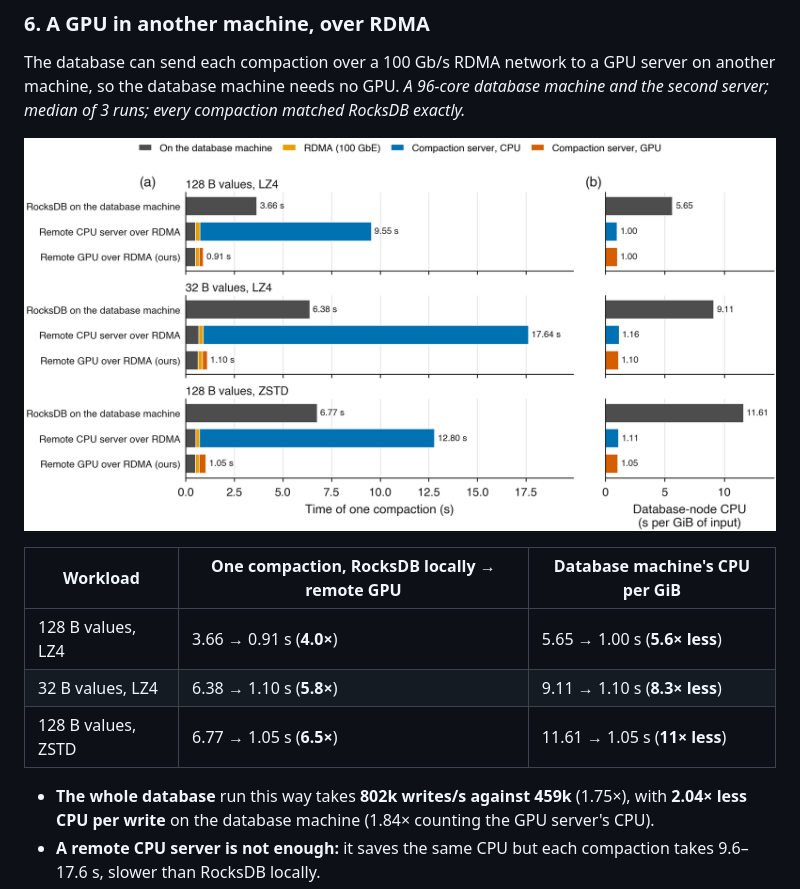
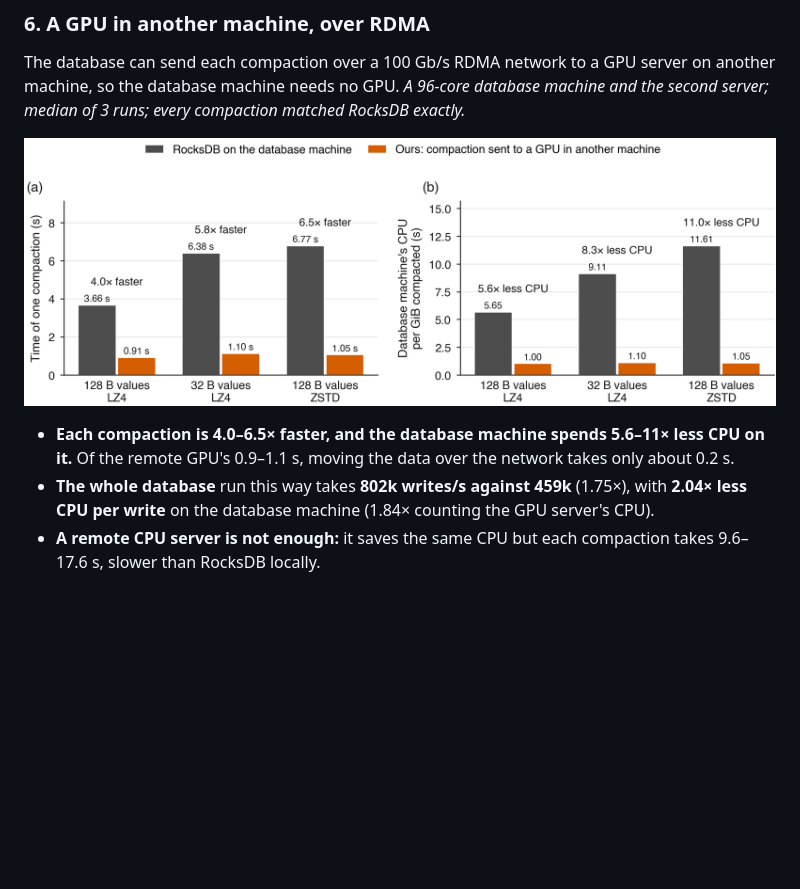
Before and after one commit to saifaldin14/lsm-tree, a Markdown page: README.md, the part around one of its changes. Rendered like a GitHub page; pictures changed too: publication/figures/fig31_rdma_direct.png; blank space fills up the shorter version.

```diff
--- a/README.md
+++ b/README.md
@@ -190,10 +190,7 @@ second server; median of 3 runs; every compaction matched RocksDB exactly.*
 
-| Workload | One compaction, RocksDB locally → remote GPU | Database machine's CPU per GiB |
-|---|---|---|
-| 128 B values, LZ4 | 3.66 → 0.91 s (**4.0×**) | 5.65 → 1.00 s (**5.6× less**) |
-| 32 B values, LZ4 | 6.38 → 1.10 s (**5.8×**) | 9.11 → 1.10 s (**8.3× less**) |
-| 128 B values, ZSTD | 6.77 → 1.05 s (**6.5×**) | 11.61 → 1.05 s (**11× less**) |
-
+- **Each compaction is 4.0–6.5× faster, and the database machine spends 5.6–11× less CPU
+  on it.** Of the remote GPU's 0.9–1.1 s, moving the data over the network takes only
+  about 0.2 s.
 - **The whole database** run this way takes **802k writes/s against 459k** (1.75×), with
   **2.04× less CPU per write** on the database machine (1.84× counting the GPU server's CPU).
 - **A remote CPU server is not enough:** it saves the same CPU but each compaction takes
```
Also changed, not shown: other parts of README.md (+1 -1 lines), publication/FULL-RESULTS.md (+1 -1 lines), publication/figures/fig34_rdma_direct_breakdown.png (added), 3 other files.
